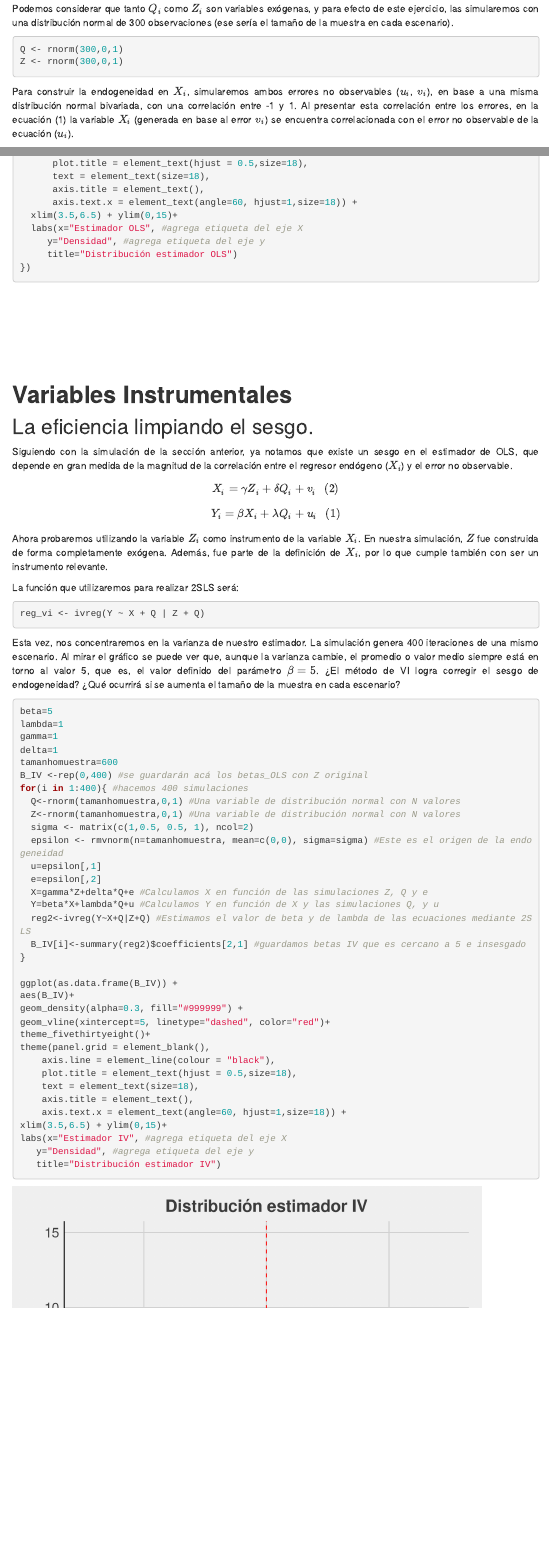
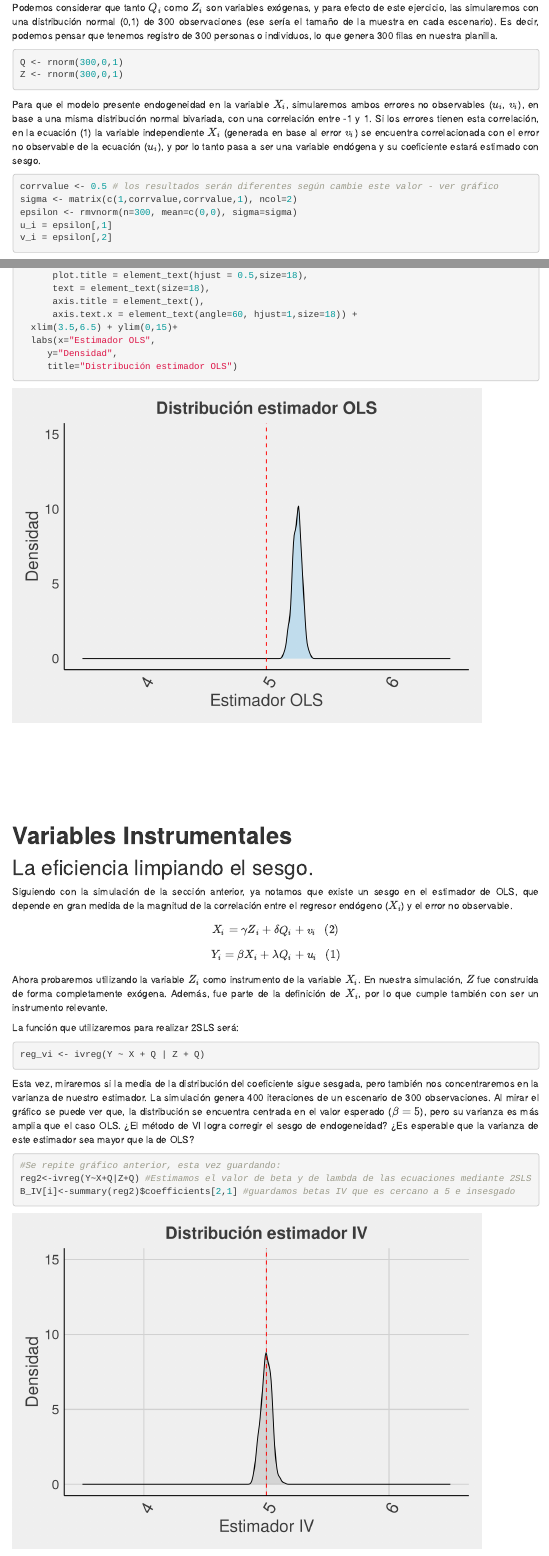
Before and after one commit to inferenciacausal/inferenciacausal.github.io, an R Markdown document (2SLS.Rmd): the page in a window 1100 px wide, from 470 px down, and a second part further down, joined at a grey line. Rendered offline with R 4.5, knitr and Pandoc, with nearby package versions; menus at the side of the page are left out.

Commit message:
actualización

`````diff
--- a/2SLS.Rmd
+++ b/2SLS.Rmd
@@ -52,17 +52,17 @@
 
 Vemos que la variable $X_i$ se genera en la ecuación (2) y es a la vez una variable independiente en la ecuación (1). Definiremos los valores de  $\beta = 5$, y de $\lambda = \gamma = \delta =1$ para estudiar su estimación posterior.
 
-Podemos considerar que tanto $Q_i$ como $Z_i$ son variables exógenas, y para efecto de este ejercicio, las simularemos con una distribución normal de 300 observaciones (ese sería el tamaño de la muestra en cada escenario).
+Podemos considerar que tanto $Q_i$ como $Z_i$ son variables exógenas, y para efecto de este ejercicio, las simularemos con una distribución normal (0,1) de 300 observaciones (ese sería el tamaño de la muestra en cada escenario). Es decir, podemos pensar que tenemos registro de 300 personas o individuos, lo que genera 300 filas en nuestra planilla.
 
 ```` {r paso2, echo = TRUE}
 Q <- rnorm(300,0,1)
 Z <- rnorm(300,0,1)
 ````
 
-Para construir la endogeneidad en $X_i$, simularemos ambos errores no observables ($u_i$, $v_i$), en base a una misma distribución normal bivariada, con una correlación entre -1 y 1. Al presentar esta correlación entre los errores, en la ecuación (1) la variable $X_i$ (generada en base al error $v_i$) se encuentra correlacionada con el error no observable de la ecuación ($u_i$).
+Para que el modelo presente endogeneidad en la variable $X_i$, simularemos ambos errores no observables ($u_i$, $v_i$), en base a una misma distribución normal bivariada, con una correlación entre -1 y 1. Si los errores tienen esta correlación, en la ecuación (1) la variable independiente $X_i$ (generada en base al error $v_i$) se encuentra correlacionada con el error no observable de la ecuación ($u_i$), y por lo tanto pasa a ser una variable endógena y su coeficiente estará estimado con sesgo.
 
-```{r}
-corrvalue <- 0.5 # los resultados serán diferentes según cambie este valor
+```{r paso3, echo = TRUE}
+corrvalue <- 0.5 # los resultados serán diferentes según cambie este valor - ver gráfico
 sigma <- matrix(c(1,corrvalue,corrvalue,1), ncol=2)
 epsilon <- rmvnorm(n=300, mean=c(0,0), sigma=sigma)
 u_i = epsilon[,1]
@@ -104,10 +108,10 @@
       axis.title = element_text(),
       axis.text.x = element_text(angle=60, hjust=1,size=18)) +
   xlim(3.5,6.5) + ylim(0,15)+
-  labs(x="Estimador OLS", #agrega etiqueta del eje X
-     y="Densidad", #agrega etiqueta del eje y
+  labs(x="Estimador OLS",
+     y="Densidad",
      title="Distribución estimador OLS")
-})
+
 ```
 
 
@@ -135,10 +139,17 @@
 reg_vi <- ivreg(Y ~ X + Q | Z + Q)
 ````
 
-Esta vez, nos concentraremos en la varianza de nuestro estimador. La simulación genera 400 iteraciones de una mismo escenario. Al mirar el gráfico se puede ver que, aunque la varianza cambie, el promedio o valor medio siempre está en torno al valor 5, que es, el valor definido del parámetro $\beta = 5$. ¿El método de VI logra corregir el sesgo de endogeneidad? ¿Qué ocurrirá si se aumenta el tamaño de la muestra en cada escenario?
+Esta vez, miraremos si la media de la distribución del coeficiente sigue sesgada, pero también nos concentraremos en la varianza de nuestro estimador. La simulación genera 400 iteraciones de un escenario de 300 observaciones. Al mirar el gráfico se puede ver que, la distribución se encuentra centrada en el valor esperado ($\beta = 5$), pero su varianza es más amplia que el caso OLS. ¿El método de VI logra corregir el sesgo de endogeneidad? ¿Es esperable que la varianza de este estimador sea mayor que la de OLS?
 
 
-```{r, echo=TRUE}
+```{r, echo=TRUE, eval = FALSE}
+#Se repite gráfico anterior, esta vez guardando:
+reg2<-ivreg(Y~X+Q|Z+Q) #Estimamos el valor de beta y de lambda de las ecuaciones mediante 2SLS
+B_IV[i]<-summary(reg2)$coefficients[2,1] #guardamos betas IV que es cercano a 5 e insesgado
+
+```
+
+```{r g1, echo=FALSE}
 beta=5
 lambda=1
 gamma=1
`````
Also changed, not shown: _site.yml (line endings or trailing spaces), 2SLS.Rmd (22 more changed lines), 6 other files.
